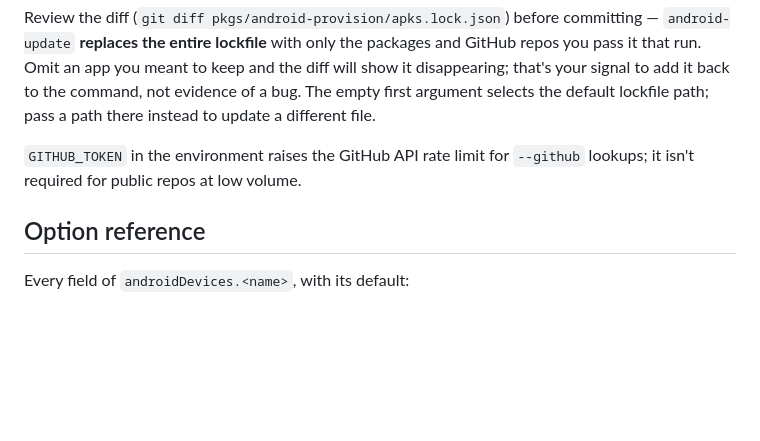
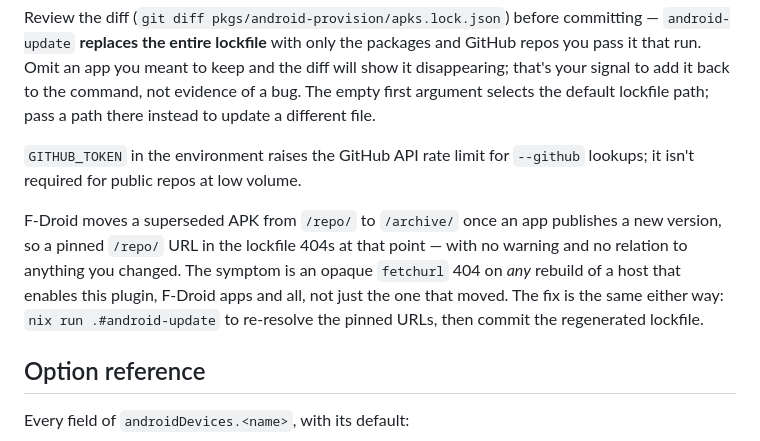
Before and after one commit to lanbat/nixos, a Markdown page: docs/android-devices.md, the part around the change. Drawn GitHub-style; blank space fills up the shorter version.

Commit message:
Document that F-Droid's /repo -> /archive move can 404 a rebuild
A pinned /repo/ APK URL in apks.lock.json 404s once F-Droid moves the
superseded build to /archive/ on a new release, breaking any rebuild of
a host with this plugin -- not just the app that moved, and with nothing
in the diff to point at it. Note the symptom and the fix (re-run
`nix run .#android-update` and commit the regenerated lockfile) under
"Updating apps".

Co-Authored-By: Claude Opus 5 <noreply@anthropic.com>

```diff
--- a/docs/android-devices.md
+++ b/docs/android-devices.md
@@ -122,6 +122,13 @@ to update a different file.
 `GITHUB_TOKEN` in the environment raises the GitHub API rate limit for `--github`
 lookups; it isn't required for public repos at low volume.
 
+F-Droid moves a superseded APK from `/repo/` to `/archive/` once an app publishes a new
+version, so a pinned `/repo/` URL in the lockfile 404s at that point — with no warning
+and no relation to anything you changed. The symptom is an opaque `fetchurl` 404 on
+*any* rebuild of a host that enables this plugin, F-Droid apps and all, not just the one
+that moved. The fix is the same either way: `nix run .#android-update` to re-resolve the
+pinned URLs, then commit the regenerated lockfile.
+
 ## Option reference
 
 Every field of `androidDevices.<name>`, with its default:
```
